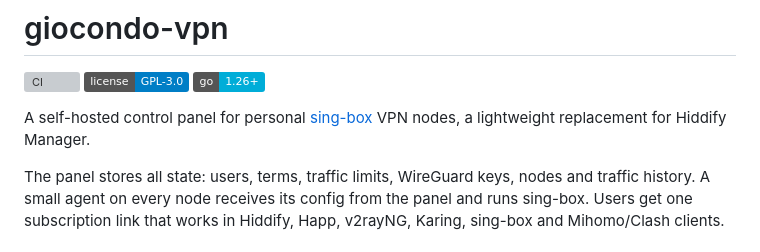
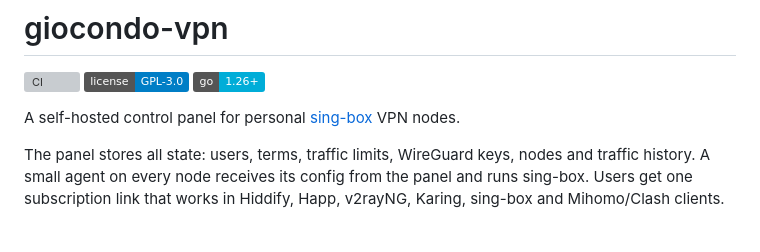
Before and after one commit to lavr-art/giocondo, a Markdown page: README.md, the part around the change. Drawn GitHub-style; badges without logos; grey boxes are pictures that could not be loaded.

```diff
--- a/README.md
+++ b/README.md
@@ -4,8 +4,7 @@
 [![License: GPL-3.0](https://img.shields.io/badge/license-GPL--3.0-blue.svg)](LICENSE)
 [![Go](https://img.shields.io/badge/go-1.26%2B-00ADD8.svg)](go.mod)
 
-A self-hosted control panel for personal [sing-box](https://sing-box.sagernet.org/) VPN nodes,
-a lightweight replacement for Hiddify Manager.
+A self-hosted control panel for personal [sing-box](https://sing-box.sagernet.org/) VPN nodes.
 
 The panel stores all state: users, terms, traffic limits, WireGuard keys, nodes and traffic history.
 A small agent on every node receives its config from the panel and runs sing-box. Users get one
```
